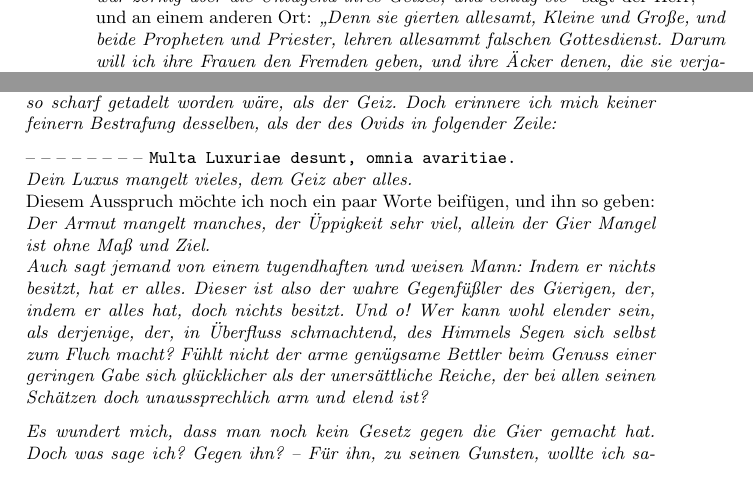
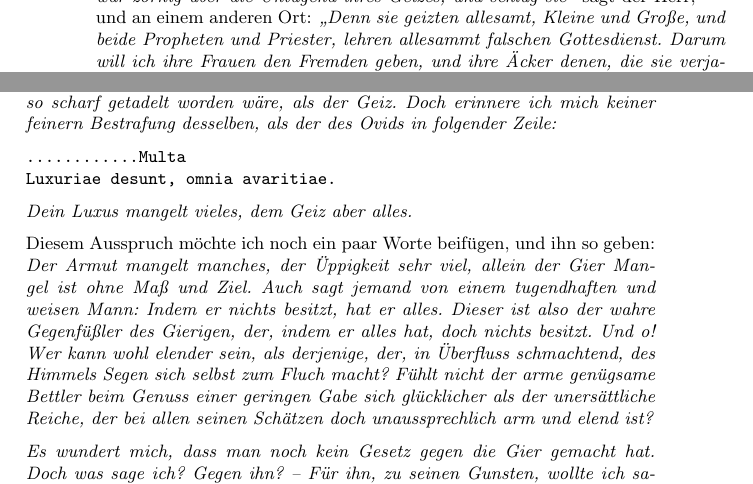
Before and after one commit to OlafRadicke/penn_okkk, a LaTeX thesis (main.tex, which reads kapitel_13.tex): two parts of pages 210 and 223 of 349, joined at a grey line, cut so that both start at the same text. Compiled offline with pdfLaTeX.

Commit message:
Nacharbeiten an Claus Änderungen.

```diff
--- a/kapitel_13.tex
+++ b/kapitel_13.tex
@@ -253,12 +251,12 @@ und schlug sie"'} sagt der Herr,
 % Bibelstelle geprüft: Passt!
 \index{Bibelstellen:!Jesaja 57)}
 und an einem anderen Ort:
-\textit{"`Denn sie gierten
-%gierten?? geizten?
+\textit{"`Denn sie geizten
  allesamt, Kleine und Große, und beide Propheten und
 Priester, lehren allesammt falschen Gottesdienst. Darum will ich ihre Frauen den
 Fremden geben, und ihre Äcker denen, die sie verjagen werden."'}
 \footnote{Jesaja 6,13 8,10.}
+% Bibelstelle geprüft: passt nicht
 \index{Bibelstellen:!Jesaja 6)}
 \index{Bibelstellen:!Jesaja 8)}
 Auch klagte Gott,
@@ -974,17 +975,18 @@ in folgender Zeile:}
 
 \medskip
 
+\texttt{............Multa} \\
+\texttt{Luxuriae desunt, omnia avaritiae.}
 
-– – – – – – – – \texttt{Multa
-Luxuriae desunt, omnia avaritiae.}
+\medskip
 
 \textit{Dein Luxus mangelt vieles, dem Geiz aber alles.}
 
+\medskip
+
 Diesem Ausspruch möchte ich noch ein paar Worte beifügen, und ihn so geben:
-
 \textit{Der Armut mangelt manches, der Üppigkeit sehr viel,
 allein der Gier Mangel ist ohne Maß und Ziel.}
-
 \textit{Auch sagt jemand von einem tugendhaften und weisen Mann: Indem er
 nichts
 besitzt, hat er alles. Dieser ist also der wahre Gegenfüßler des Gierigen, der,
```
Also changed, not shown: kapitel_13.tex (15 more changed lines).
